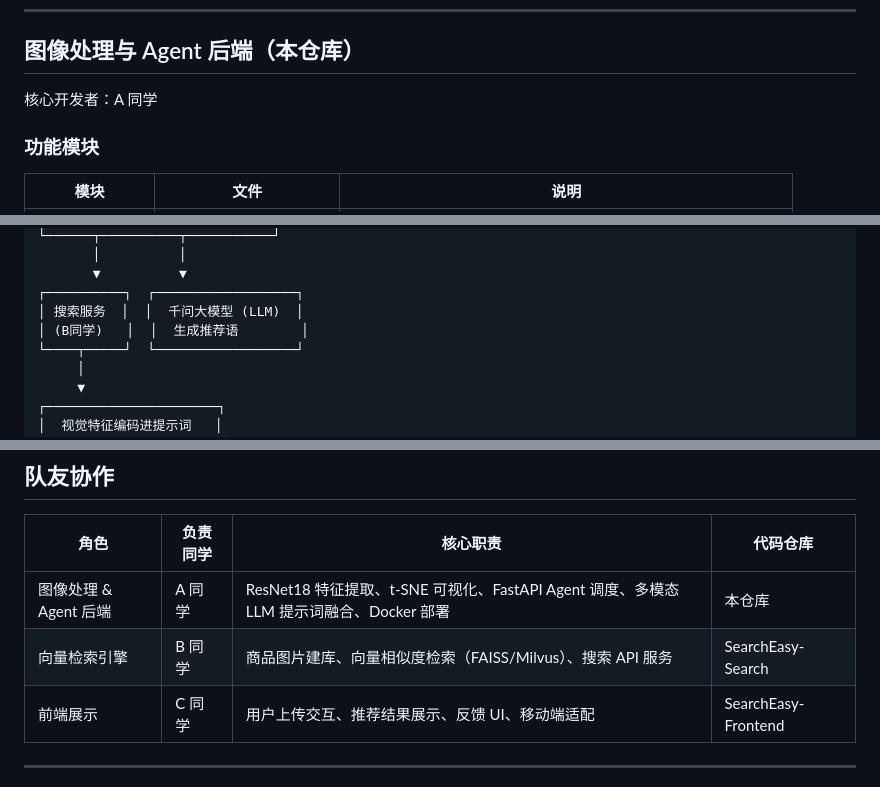
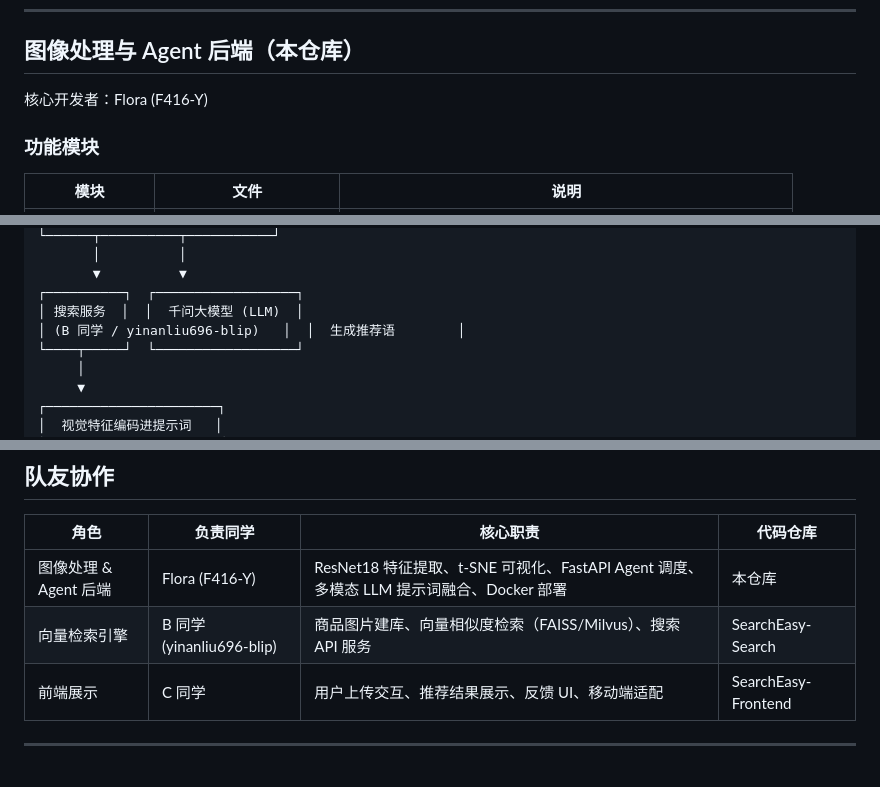
Before and after one commit to F416-Y/SearchEasy-Agent, a Markdown page: README.md, 3 parts joined by grey strips. GitHub-like rendering.

Commit message:
docs: 更新团队成员信息 — Flora (F416-Y)、B 同学 (yinanliu696-blip)

```diff
--- a/README.md
+++ b/README.md
@@ -14,7 +14,7 @@
 
 ## 图像处理与 Agent 后端（本仓库）
 
-核心开发者：A 同学
+核心开发者：Flora (F416-Y)
 
 ### 功能模块
 
@@ -40,7 +40,7 @@
        ▼          ▼
 ┌──────────┐  ┌──────────────────┐
 │ 搜索服务  │  │  千问大模型 (LLM)  │
-│ (B同学)   │  │  生成推荐语        │
+│ (B 同学 / yinanliu696-blip)   │  │  生成推荐语        │
 └────┬─────┘  └──────────────────┘
      │
      ▼
@@ -98,8 +98,8 @@ docker run -p 7860:7860 \
 
 | 角色 | 负责同学 | 核心职责 | 代码仓库 |
 |------|---------|---------|---------|
-| 图像处理 & Agent 后端 | A 同学 | ResNet18 特征提取、t-SNE 可视化、FastAPI Agent 调度、多模态 LLM 提示词融合、Docker 部署 | 本仓库 |
-| 向量检索引擎 | B 同学 | 商品图片建库、向量相似度检索（FAISS/Milvus）、搜索 API 服务 | SearchEasy-Search |
+| 图像处理 & Agent 后端 | Flora (F416-Y) | ResNet18 特征提取、t-SNE 可视化、FastAPI Agent 调度、多模态 LLM 提示词融合、Docker 部署 | 本仓库 |
+| 向量检索引擎 | B 同学 (yinanliu696-blip) | 商品图片建库、向量相似度检索（FAISS/Milvus）、搜索 API 服务 | SearchEasy-Search |
 | 前端展示 | C 同学 | 用户上传交互、推荐结果展示、反馈 UI、移动端适配 | SearchEasy-Frontend |
 
 ---
```
